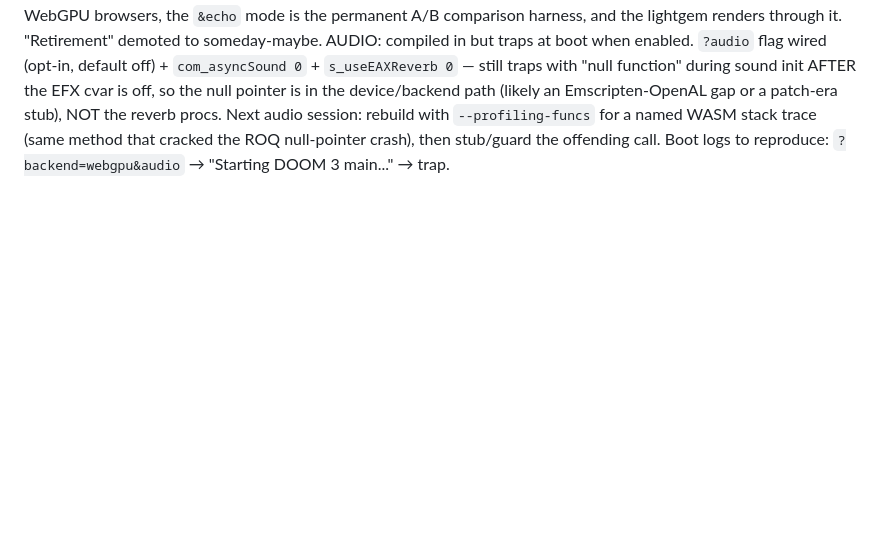
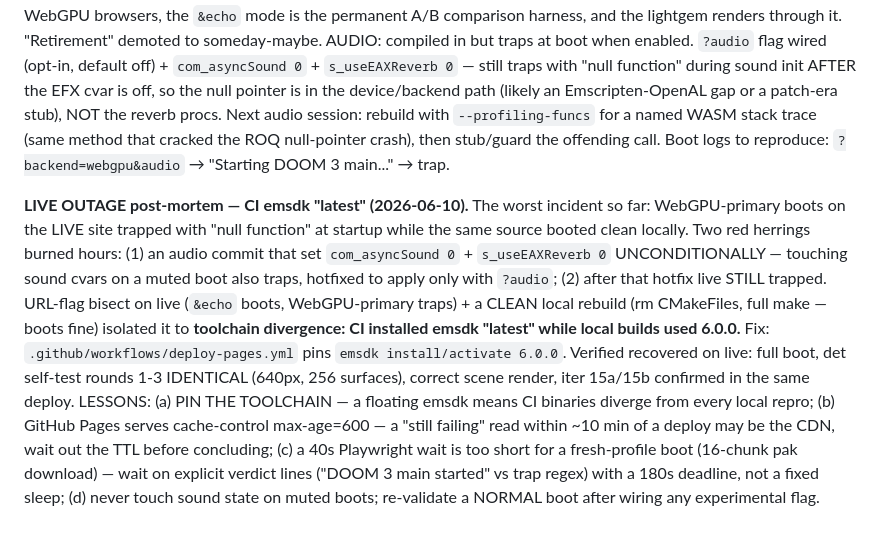
Before and after one commit to phdev/doom3-rayban-display, a Markdown page: CLAUDE.md, the part around the change. Rendered like a GitHub page; blank space fills up the shorter version.

Commit message:
CLAUDE.md: live-outage post-mortem (CI emsdk 'latest' divergence)
Co-Authored-By: Claude Fable 5 <noreply@anthropic.com>

```diff
--- a/CLAUDE.md
+++ b/CLAUDE.md
@@ -741,3 +741,27 @@ Next audio session: rebuild with `--profiling-funcs` for a named WASM
 stack trace (same method that cracked the ROQ null-pointer crash),
 then stub/guard the offending call. Boot logs to reproduce:
 `?backend=webgpu&audio` → "Starting DOOM 3 main..." → trap.
+
+**LIVE OUTAGE post-mortem — CI emsdk "latest" (2026-06-10).** The
+worst incident so far: WebGPU-primary boots on the LIVE site trapped
+with "null function" at startup while the same source booted clean
+locally. Two red herrings burned hours: (1) an audio commit that set
+`com_asyncSound 0` + `s_useEAXReverb 0` UNCONDITIONALLY — touching
+sound cvars on a muted boot also traps, hotfixed to apply only with
+`?audio`; (2) after that hotfix live STILL trapped. URL-flag bisect on
+live (`&echo` boots, WebGPU-primary traps) + a CLEAN local rebuild
+(rm CMakeFiles, full make — boots fine) isolated it to **toolchain
+divergence: CI installed emsdk "latest" while local builds used
+6.0.0.** Fix: `.github/workflows/deploy-pages.yml` pins
+`emsdk install/activate 6.0.0`. Verified recovered on live: full boot,
+det self-test rounds 1-3 IDENTICAL (640px, 256 surfaces), correct
+scene render, iter 15a/15b confirmed in the same deploy.
+LESSONS: (a) PIN THE TOOLCHAIN — a floating emsdk means CI binaries
+diverge from every local repro; (b) GitHub Pages serves
+cache-control max-age=600 — a "still failing" read within ~10 min of
+a deploy may be the CDN, wait out the TTL before concluding; (c) a
+40s Playwright wait is too short for a fresh-profile boot (16-chunk
+pak download) — wait on explicit verdict lines ("DOOM 3 main
+started" vs trap regex) with a 180s deadline, not a fixed sleep;
+(d) never touch sound state on muted boots; re-validate a NORMAL
+boot after wiring any experimental flag.
```
